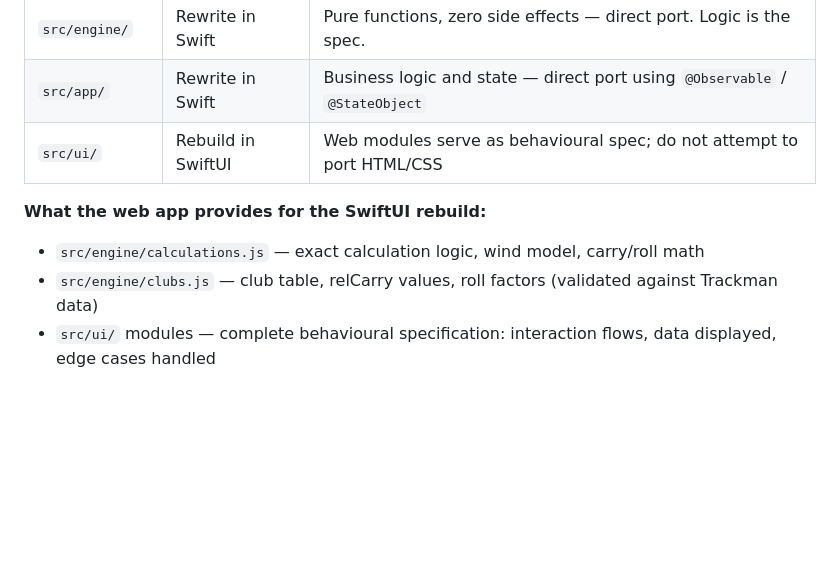
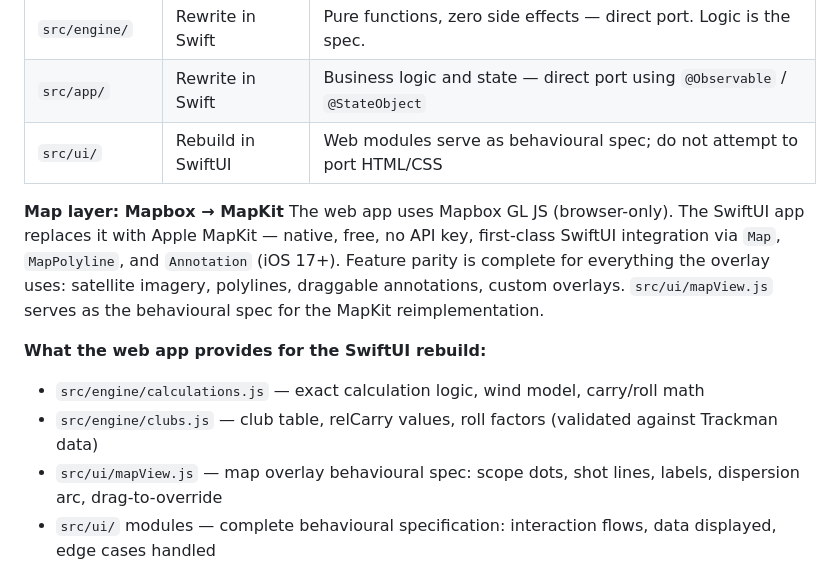
Before and after one commit to BenjaminBringgren/golf-shot-planner, a Markdown page: REFACTOR.md, the part around the change. GitHub-like rendering; blank space fills up the shorter version.

Commit message:
Docs: document Mapbox → MapKit swap as part of SwiftUI migration

```diff
--- a/REFACTOR.md
+++ b/REFACTOR.md
@@ -344,9 +344,17 @@ Replace the web UI with a native SwiftUI app. The five-layer architecture was de
 | `src/app/` | Rewrite in Swift | Business logic and state — direct port using `@Observable` / `@StateObject` |
 | `src/ui/` | Rebuild in SwiftUI | Web modules serve as behavioural spec; do not attempt to port HTML/CSS |
 
+**Map layer: Mapbox → MapKit**
+The web app uses Mapbox GL JS (browser-only). The SwiftUI app replaces it with Apple
+MapKit — native, free, no API key, first-class SwiftUI integration via `Map`,
+`MapPolyline`, and `Annotation` (iOS 17+). Feature parity is complete for everything
+the overlay uses: satellite imagery, polylines, draggable annotations, custom overlays.
+`src/ui/mapView.js` serves as the behavioural spec for the MapKit reimplementation.
+
 **What the web app provides for the SwiftUI rebuild:**
 - `src/engine/calculations.js` — exact calculation logic, wind model, carry/roll math
 - `src/engine/clubs.js` — club table, relCarry values, roll factors (validated against Trackman data)
+- `src/ui/mapView.js` — map overlay behavioural spec: scope dots, shot lines, labels, dispersion arc, drag-to-override
 - `src/ui/` modules — complete behavioural specification: interaction flows, data displayed, edge cases handled
 
 **The web app continues running** on GitHub Pages throughout and after the SwiftUI rebuild as a reference implementation and preview environment.
```
Also changed, not shown: CLAUDE.md (+1 -1 lines).
